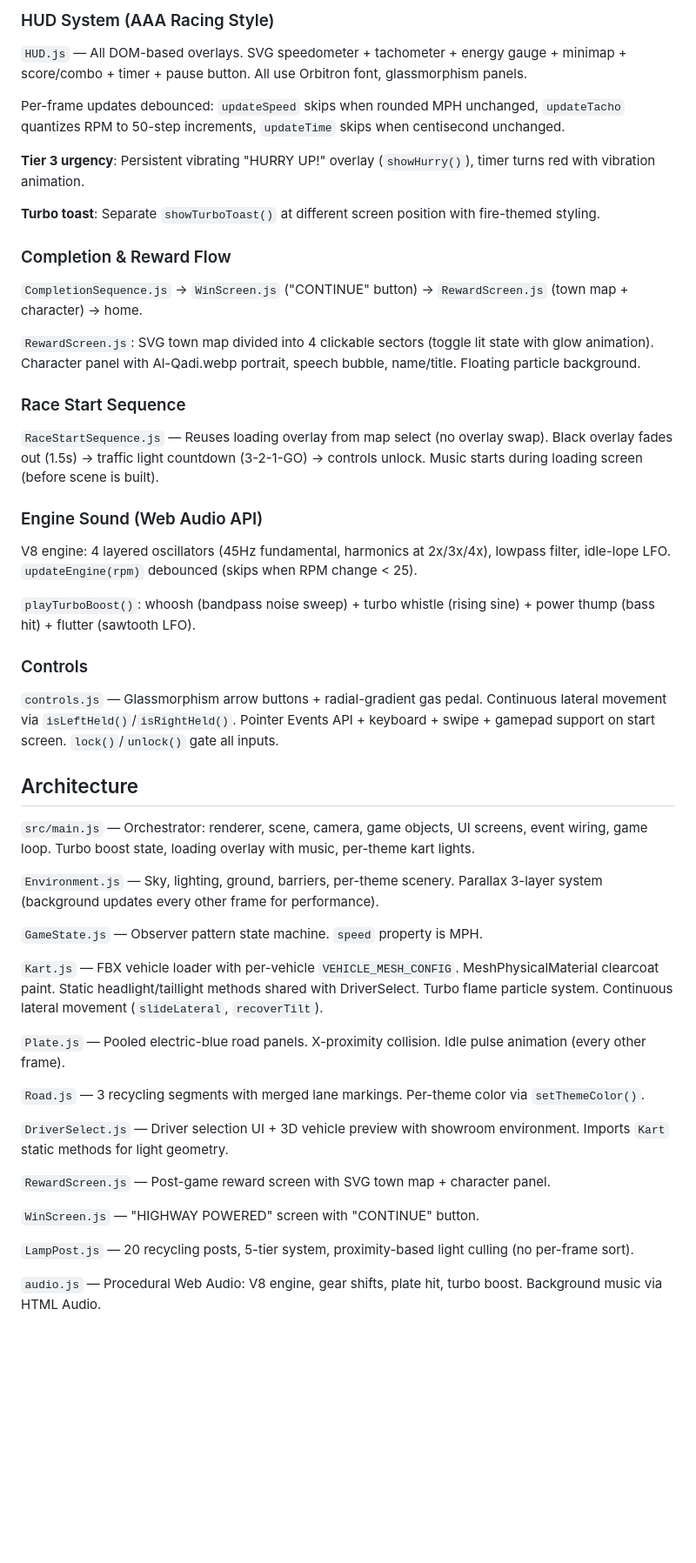
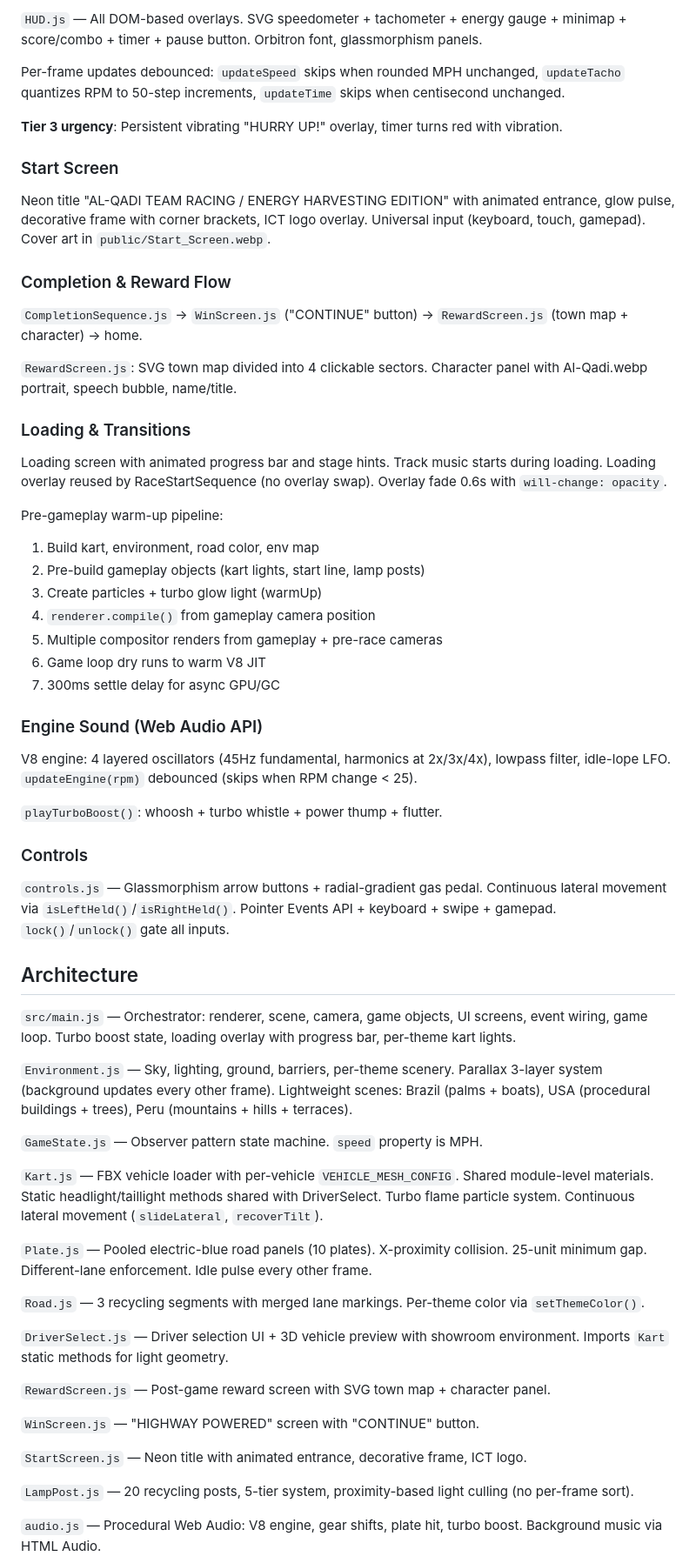
Before and after one commit to ictuillinois/Harvest-Kart, a Markdown page: CLAUDE.md, the part around one of its changes. Shown at 87% size. Rendered like a GitHub page; blank space fills up the shorter version.

```diff
--- a/CLAUDE.md
+++ b/CLAUDE.md
@@ -119,45 +122,54 @@ Dark vehicles get additional contrast: boosted fill light (2x), body highlight P
 
-### HUD System (AAA Racing Style)
-
-`HUD.js` — All DOM-based overlays. SVG speedometer + tachometer + energy gauge + minimap + score/combo + timer + pause button. All use Orbitron font, glassmorphism panels.
+`HUD.js` — All DOM-based overlays. SVG speedometer + tachometer + energy gauge + minimap + score/combo + timer + pause button. Orbitron font, glassmorphism panels.
 
 Per-frame updates debounced: `updateSpeed` skips when rounded MPH unchanged, `updateTacho` quantizes RPM to 50-step increments, `updateTime` skips when centisecond unchanged.
 
-**Tier 3 urgency**: Persistent vibrating "HURRY UP!" overlay (`showHurry()`), timer turns red with vibration animation.
+**Tier 3 urgency**: Persistent vibrating "HURRY UP!" overlay, timer turns red with vibration.
 
-**Turbo toast**: Separate `showTurboToast()` at different screen position with fire-themed styling.
+### Start Screen
+
+Neon title "AL-QADI TEAM RACING / ENERGY HARVESTING EDITION" with animated entrance, glow pulse, decorative frame with corner brackets, ICT logo overlay. Universal input (keyboard, touch, gamepad). Cover art in `public/Start_Screen.webp`.
 
 ### Completion & Reward Flow
 
 `CompletionSequence.js` → `WinScreen.js` ("CONTINUE" button) → `RewardScreen.js` (town map + character) → home.
 
-`RewardScreen.js`: SVG town map divided into 4 clickable sectors (toggle lit state with glow animation). Character panel with Al-Qadi.webp portrait, speech bubble, name/title. Floating particle background.
+`RewardScreen.js`: SVG town map divided into 4 clickable sectors. Character panel with Al-Qadi.webp portrait, speech bubble, name/title.
 
-### Race Start Sequence
+### Loading & Transitions
 
-`RaceStartSequence.js` — Reuses loading overlay from map select (no overlay swap). Black overlay fades out (1.5s) → traffic light countdown (3-2-1-GO) → controls unlock. Music starts during loading screen (before scene is built).
+Loading screen with animated progress bar and stage hints. Track music starts during loading. Loading overlay reused by RaceStartSequence (no overlay swap). Overlay fade 0.6s with `will-change: opacity`.
+
+Pre-gameplay warm-up pipeline:
+1. Build kart, environment, road color, env map
+2. Pre-build gameplay objects (kart lights, start line, lamp posts)
+3. Create particles + turbo glow light (warmUp)
+4. `renderer.compile()` from gameplay camera position
+5. Multiple compositor renders from gameplay + pre-race cameras
+6. Game loop dry runs to warm V8 JIT
+7. 300ms settle delay for async GPU/GC
 
 ### Engine Sound (Web Audio API)
 
 V8 engine: 4 layered oscillators (45Hz fundamental, harmonics at 2x/3x/4x), lowpass filter, idle-lope LFO. `updateEngine(rpm)` debounced (skips when RPM change < 25).
 
-`playTurboBoost()`: whoosh (bandpass noise sweep) + turbo whistle (rising sine) + power thump (bass hit) + flutter (sawtooth LFO).
+`playTurboBoost()`: whoosh + turbo whistle + power thump + flutter.
 
 ### Controls
 
-`controls.js` — Glassmorphism arrow buttons + radial-gradient gas pedal. Continuous lateral movement via `isLeftHeld()`/`isRightHeld()`. Pointer Events API + keyboard + swipe + gamepad support on start screen. `lock()`/`unlock()` gate all inputs.
+`controls.js` — Glassmorphism arrow buttons + radial-gradient gas pedal. Continuous lateral movement via `isLeftHeld()`/`isRightHeld()`. Pointer Events API + keyboard + swipe + gamepad. `lock()`/`unlock()` gate all inputs.
 
 ## Architecture
 
-`src/main.js` — Orchestrator: renderer, scene, camera, game objects, UI screens, event wiring, game loop. Turbo boost state, loading overlay with music, per-theme kart lights.
+`src/main.js` — Orchestrator: renderer, scene, camera, game objects, UI screens, event wiring, game loop. Turbo boost state, loading overlay with progress bar, per-theme kart lights.
 
-`Environment.js` — Sky, lighting, ground, barriers, per-theme scenery. Parallax 3-layer system (background updates every other frame for performance).
+`Environment.js` — Sky, lighting, ground, barriers, per-theme scenery. Parallax 3-layer system (background updates every other frame). Lightweight scenes: Brazil (palms + boats), USA (procedural buildings + trees), Peru (mountains + hills + terraces).
 
 `GameState.js` — Observer pattern state machine. `speed` property is MPH.
 
-`Kart.js` — FBX vehicle loader with per-vehicle `VEHICLE_MESH_CONFIG`. MeshPhysicalMaterial clearcoat paint. Static headlight/taillight methods shared with DriverSelect. Turbo flame particle system. Continuous lateral movement (`slideLateral`, `recoverTilt`).
+`Kart.js` — FBX vehicle loader with per-vehicle `VEHICLE_MESH_CONFIG`. Shared module-level materials. Static headlight/taillight methods shared with DriverSelect. Turbo flame particle system. Continuous lateral movement (`slideLateral`, `recoverTilt`).
 
-`Plate.js` — Pooled electric-blue road panels. X-proximity collision. Idle pulse animation (every other frame).
+`Plate.js` — Pooled electric-blue road panels (10 plates). X-proximity collision. 25-unit minimum gap. Different-lane enforcement. Idle pulse every other frame.
 
 `Road.js` — 3 recycling segments with merged lane markings. Per-theme color via `setThemeColor()`.
 
@@ -166,6 +178,8 @@ V8 engine: 4 layered oscillators (45Hz fundamental, harmonics at 2x/3x/4x), lowp
 `RewardScreen.js` — Post-game reward screen with SVG town map + character panel.
 
 `WinScreen.js` — "HIGHWAY POWERED" screen with "CONTINUE" button.
+
+`StartScreen.js` — Neon title with animated entrance, decorative frame, ICT logo.
 
 `LampPost.js` — 20 recycling posts, 5-tier system, proximity-based light culling (no per-frame sort).
 
```
Also changed, not shown: other parts of CLAUDE.md (+35 -26 lines).
